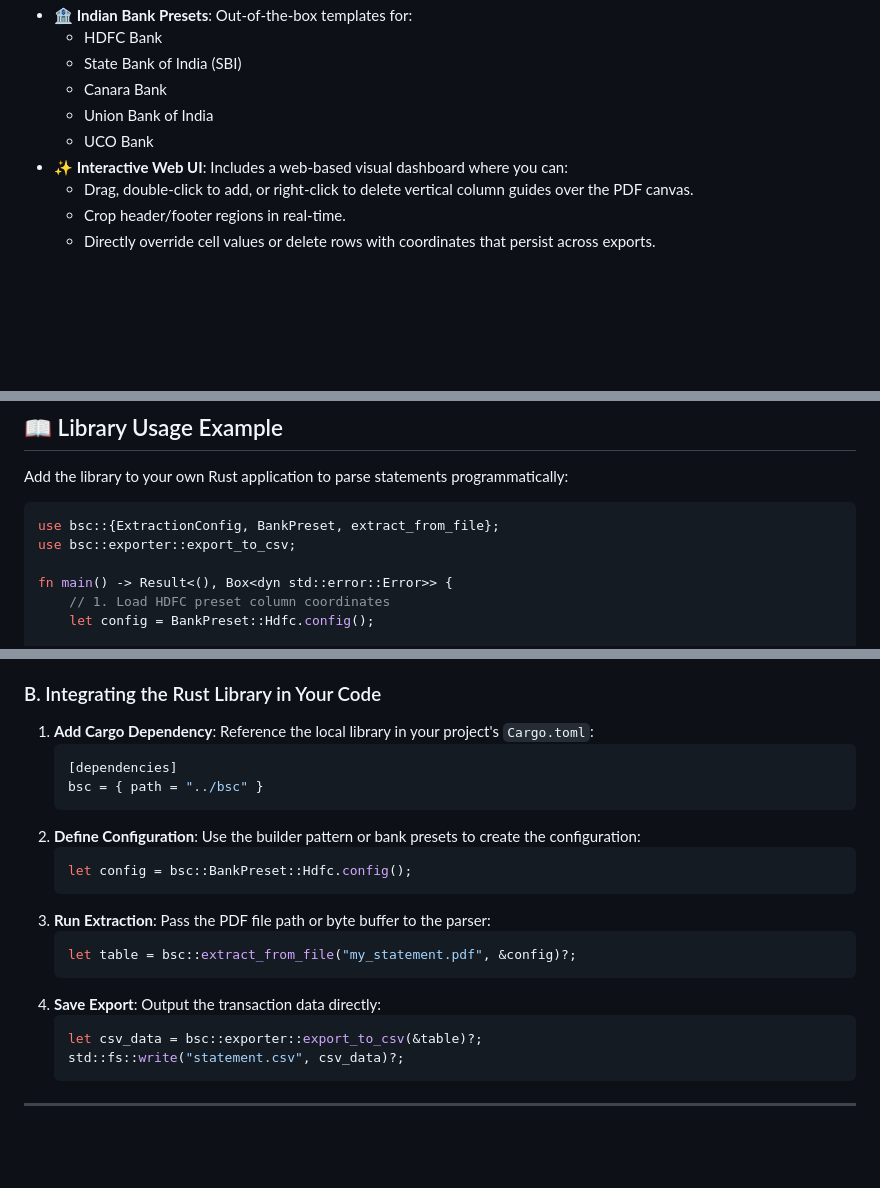
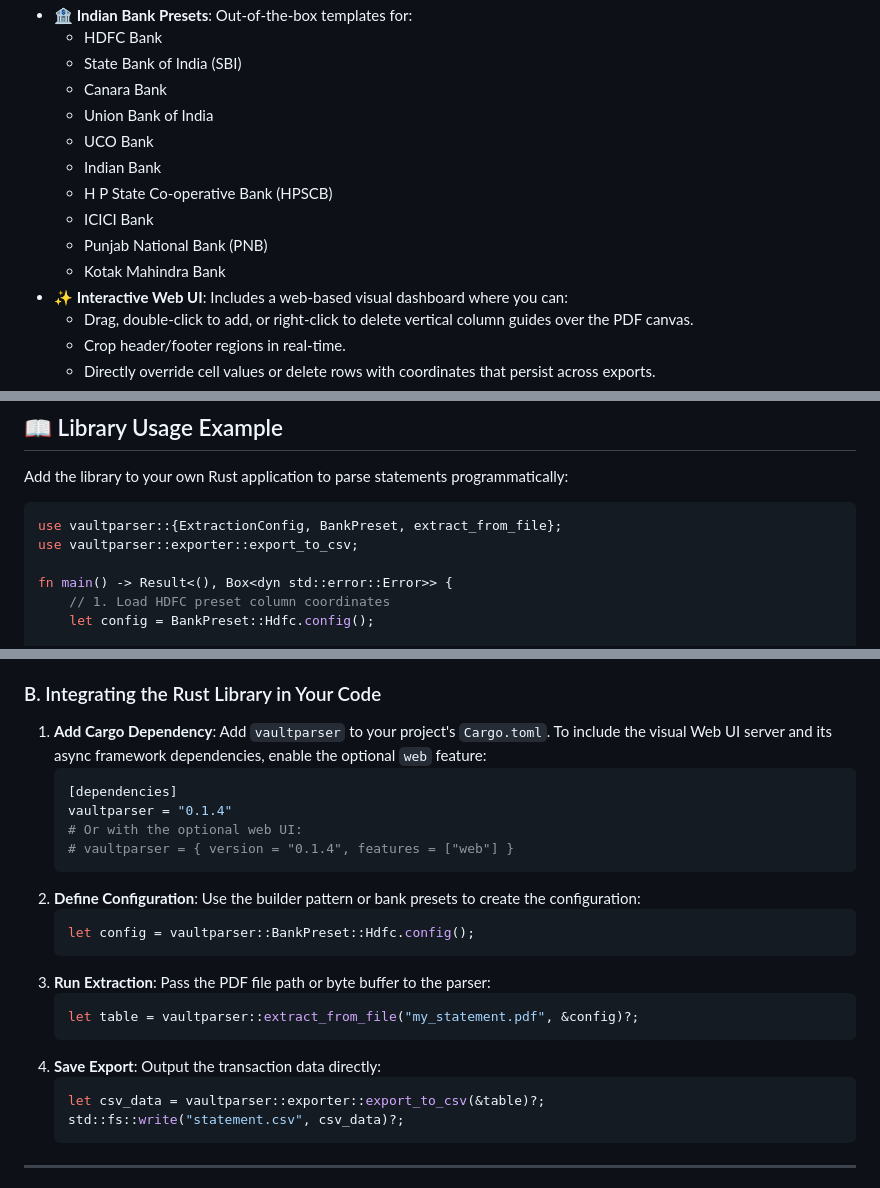
Before and after one commit to SV-stark/VaultParser, a Markdown page: README.md, 3 parts joined by grey strips. GitHub-like rendering; blank space fills up the shorter version.

Commit message:
Update README.md with supported bank list and vaultparser references

````diff
--- a/README.md
+++ b/README.md
@@ -18,6 +18,11 @@ It is designed to be **100% Python-free**, utilizing native Rust parsers and coo
     *   Canara Bank
     *   Union Bank of India
     *   UCO Bank
+    *   Indian Bank
+    *   H P State Co-operative Bank (HPSCB)
+    *   ICICI Bank
+    *   Punjab National Bank (PNB)
+    *   Kotak Mahindra Bank
 *   **✨ Interactive Web UI**: Includes a web-based visual dashboard where you can:
     *   Drag, double-click to add, or right-click to delete vertical column guides over the PDF canvas.
     *   Crop header/footer regions in real-time.
@@ -52,8 +57,8 @@ It is designed to be **100% Python-free**, utilizing native Rust parsers and coo
 Add the library to your own Rust application to parse statements programmatically:
 
 ```rust
-use bsc::{ExtractionConfig, BankPreset, extract_from_file};
-use bsc::exporter::export_to_csv;
+use vaultparser::{ExtractionConfig, BankPreset, extract_from_file};
+use vaultparser::exporter::export_to_csv;
 
 fn main() -> Result<(), Box<dyn std::error::Error>> {
     // 1. Load HDFC preset column coordinates
@@ -126,22 +131,24 @@ cargo run --release --bin cli -- "statement.pdf" union output.csv
 
 ### B. Integrating the Rust Library in Your Code
 1. **Add Cargo Dependency**:
-   Reference the local library in your project's `Cargo.toml`:
+   Add `vaultparser` to your project's `Cargo.toml`. To include the visual Web UI server and its async framework dependencies, enable the optional `web` feature:
    ```toml
    [dependencies]
-   bsc = { path = "../bsc" }
+   vaultparser = "0.1.4"
+   # Or with the optional web UI:
+   # vaultparser = { version = "0.1.4", features = ["web"] }
    ```
 2. **Define Configuration**: Use the builder pattern or bank presets to create the configuration:
    ```rust
-   let config = bsc::BankPreset::Hdfc.config();
+   let config = vaultparser::BankPreset::Hdfc.config();
    ```
 3. **Run Extraction**: Pass the PDF file path or byte buffer to the parser:
    ```rust
-   let table = bsc::extract_from_file("my_statement.pdf", &config)?;
+   let table = vaultparser::extract_from_file("my_statement.pdf", &config)?;
    ```
 4. **Save Export**: Output the transaction data directly:
    ```rust
-   let csv_data = bsc::exporter::export_to_csv(&table)?;
+   let csv_data = vaultparser::exporter::export_to_csv(&table)?;
    std::fs::write("statement.csv", csv_data)?;
    ```
 
````
